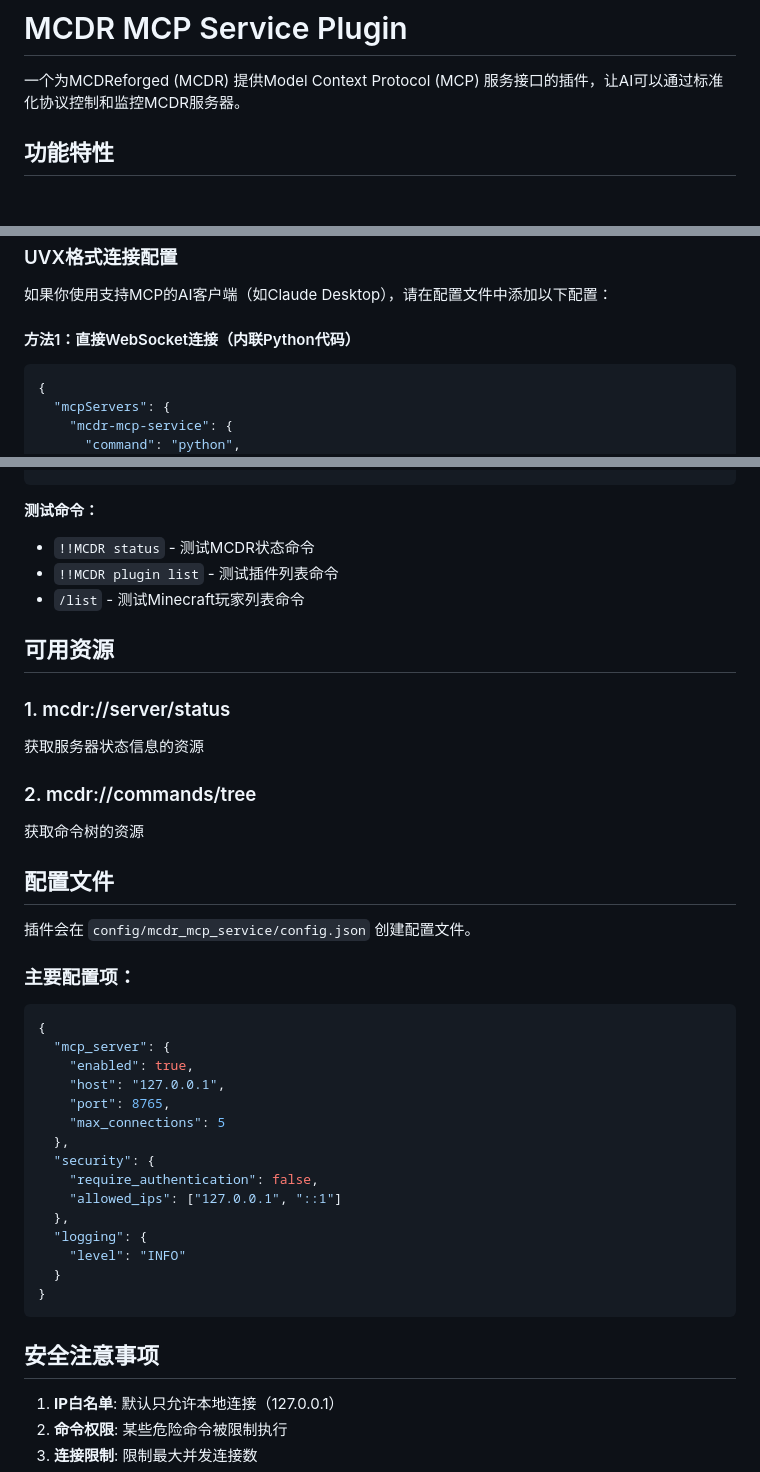
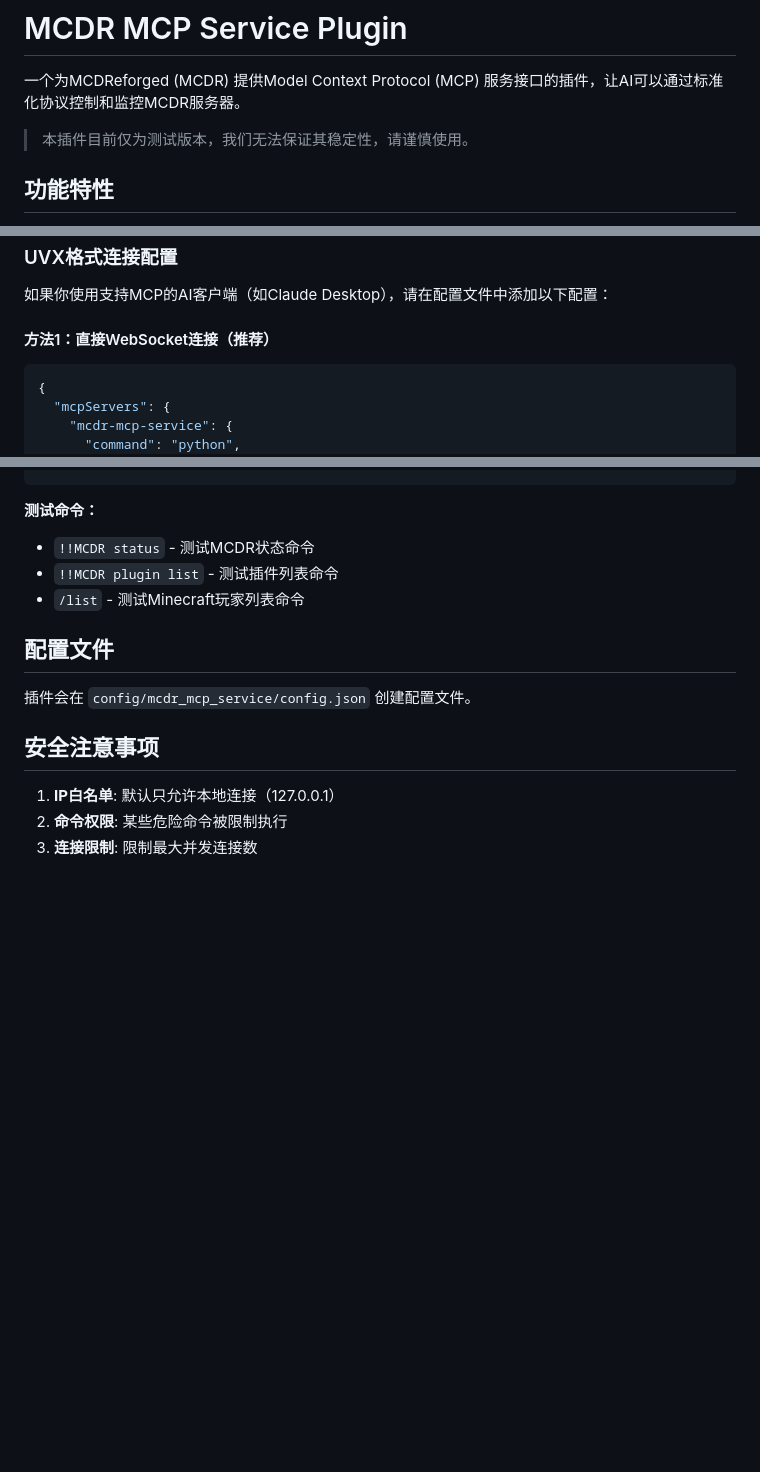
Before and after one commit to LoosePrince/mcdr_mcp_service, a Markdown page: README.md, 3 parts joined by grey strips. GitHub-like rendering; blank space fills up the shorter version.

````diff
--- a/README.md
+++ b/README.md
@@ -1,6 +1,8 @@
 # MCDR MCP Service Plugin
 
 一个为MCDReforged (MCDR) 提供Model Context Protocol (MCP) 服务接口的插件，让AI可以通过标准化协议控制和监控MCDR服务器。
+
+> 本插件目前仅为测试版本，我们无法保证其稳定性，请谨慎使用。
 
 ## 功能特性
 
@@ -41,7 +43,7 @@ cp -r mcdr_mcp_service /path/to/your/mcdr/plugins/
 
 如果你使用支持MCP的AI客户端（如Claude Desktop），请在配置文件中添加以下配置：
 
-#### 方法1：直接WebSocket连接（内联Python代码）
+#### 方法1：直接WebSocket连接（推荐）
 
 ```json
 {
@@ -254,37 +198,10 @@ if __name__ == "__main__":
 - `!!MCDR plugin list` - 测试插件列表命令
 - `/list` - 测试Minecraft玩家列表命令
 
-## 可用资源
-
-### 1. mcdr://server/status
-获取服务器状态信息的资源
-
-### 2. mcdr://commands/tree
-获取命令树的资源
-
 ## 配置文件
 
 插件会在 `config/mcdr_mcp_service/config.json` 创建配置文件。
 
-### 主要配置项：
-
-```json
-{
-  "mcp_server": {
-    "enabled": true,
-    "host": "127.0.0.1",
-    "port": 8765,
-    "max_connections": 5
-  },
-  "security": {
-    "require_authentication": false,
-    "allowed_ips": ["127.0.0.1", "::1"]
-  },
-  "logging": {
-    "level": "INFO"
-  }
-}
-```
 
 ## 安全注意事项
 
````
Also changed, not shown: other parts of README.md (+3 -61 lines).
